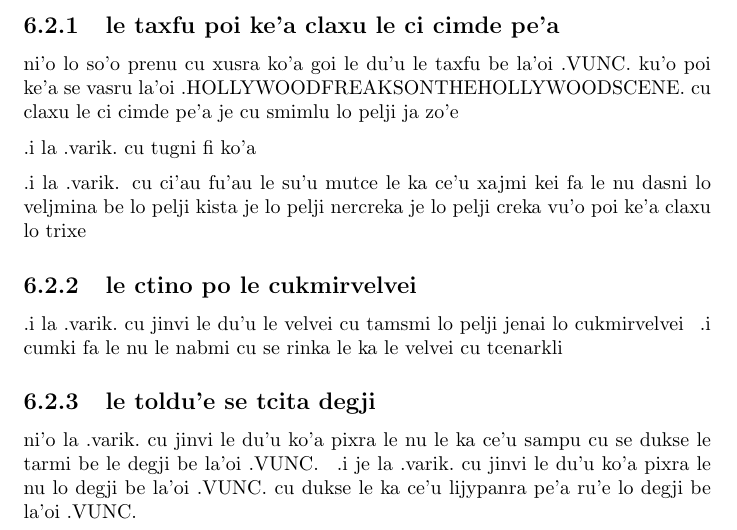
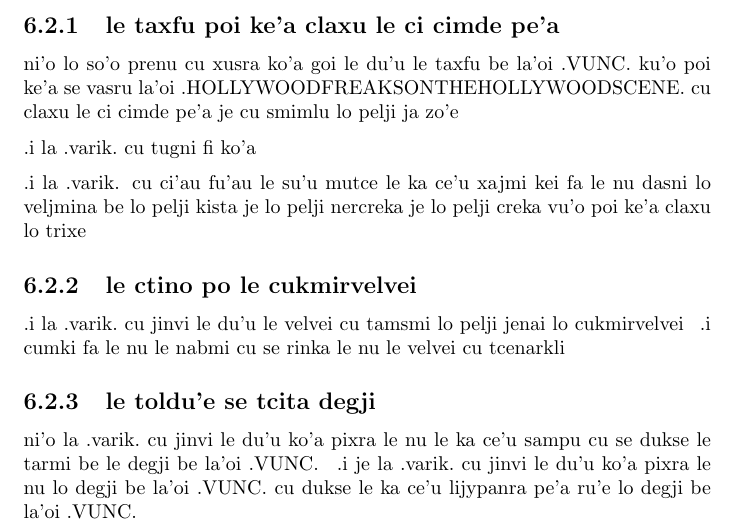
Before and after one commit to varikvalefor/drawingstuff, a LaTeX document (drawings.tex): part of page 22 of 43, cut so that both start at the same text. Compiled offline with pdfLaTeX.

Commit message:
ni'o zonuzokabasti

```diff
--- a/drawings.tex
+++ b/drawings.tex
@@ -216,7 +216,7 @@ ni'o lo so'o prenu cu xusra ko'a goi le du'u le taxfu be la'oi .VUNC.\ ku'o poi
 .i la .varik. cu ci'au fu'au le su'u mutce le ka ce'u xajmi kei fa le nu dasni lo veljmina be lo pelji kista je lo pelji nercreka je lo pelji creka vu'o poi ke'a claxu lo trixe
 
 \subsection{le ctino po le cukmirvelvei}
-.i la .varik.\ cu jinvi le du'u le velvei cu tamsmi lo pelji jenai lo cukmirvelvei\sds  .i cumki fa le nu le nabmi cu se rinka le ka le velvei cu tcenarkli
+.i la .varik.\ cu jinvi le du'u le velvei cu tamsmi lo pelji jenai lo cukmirvelvei\sds  .i cumki fa le nu le nabmi cu se rinka le nu le velvei cu tcenarkli
 
 \subsection{le toldu'e se tcita degji}
 ni'o la .varik.\ cu jinvi le du'u ko'a pixra le nu le ka ce'u sampu cu se dukse le tarmi be le degji be la'oi .VUNC.\sds  .i je la .varik.\ cu jinvi le du'u ko'a pixra le nu lo degji be la'oi .VUNC.\ cu dukse le ka ce'u lijypanra pe'a ru'e lo degji be la'oi .VUNC.
```
